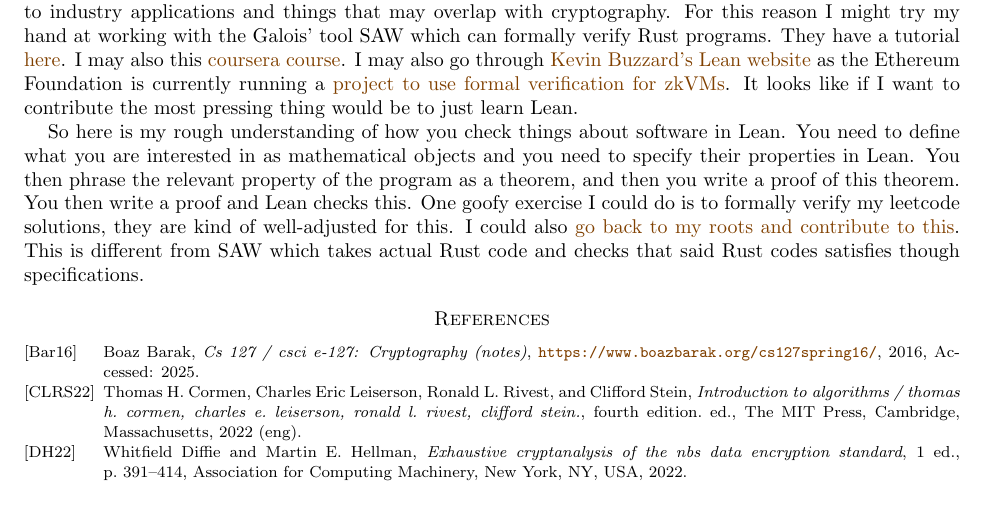
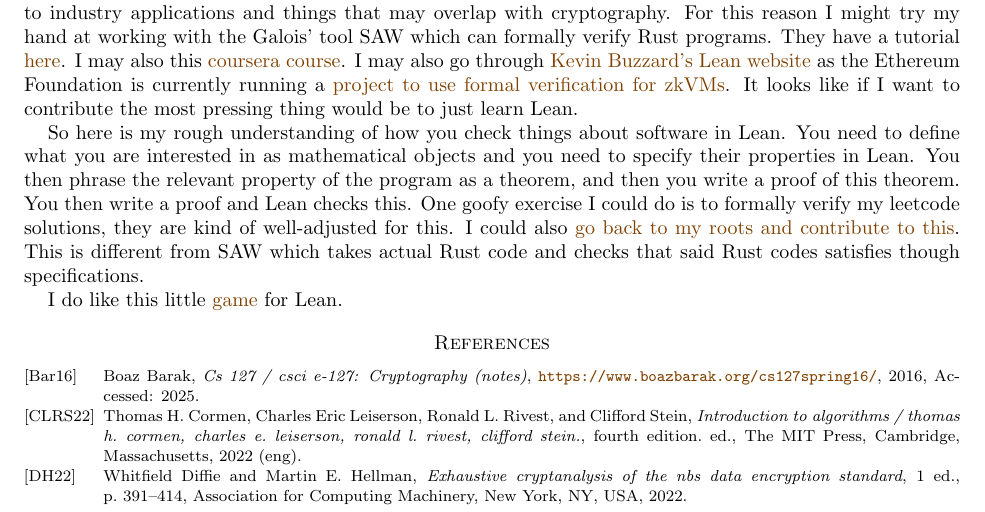
Before and after one commit to desmondcoles1/fall_2025_exercises_and_notes, a LaTeX paper (notes/texed_notes/one_day_at_a_time.tex): part of page 5 of 6, cut so that both start at the same text. Compiled offline with pdfLaTeX.

Commit message:
updated notes

```diff
--- a/notes/texed_notes/one_day_at_a_time.tex
+++ b/notes/texed_notes/one_day_at_a_time.tex
@@ -275,6 +275,8 @@ I am going to try to play around with formal verification techniques in software
 
 So here is my rough understanding of how you check things about software in Lean. You need to define what you are interested in as mathematical objects and you need to specify their properties in Lean. You then phrase the relevant property of the program as a theorem, and then you write a proof of this theorem. You then write a proof and Lean checks this. One goofy exercise I could do is to formally verify my leetcode solutions, they are kind of well-adjusted for this. I could also \href{https://yaeldillies.github.io/Toric/?utm_source=chatgpt.com}{go back to my roots and contribute to this}. This is different from SAW which takes actual Rust code and checks that said Rust codes satisfies though specifications.
 
+I do like this little \href{https://www.ma.imperial.ac.uk/~buzzard/xena/natural_number_game/index2.html}{game} for Lean.
+
 
 
 \nocite{*}
```
Also changed, not shown: notes/texed_notes/one_day_at_a_time.pdf, 4 other files.
